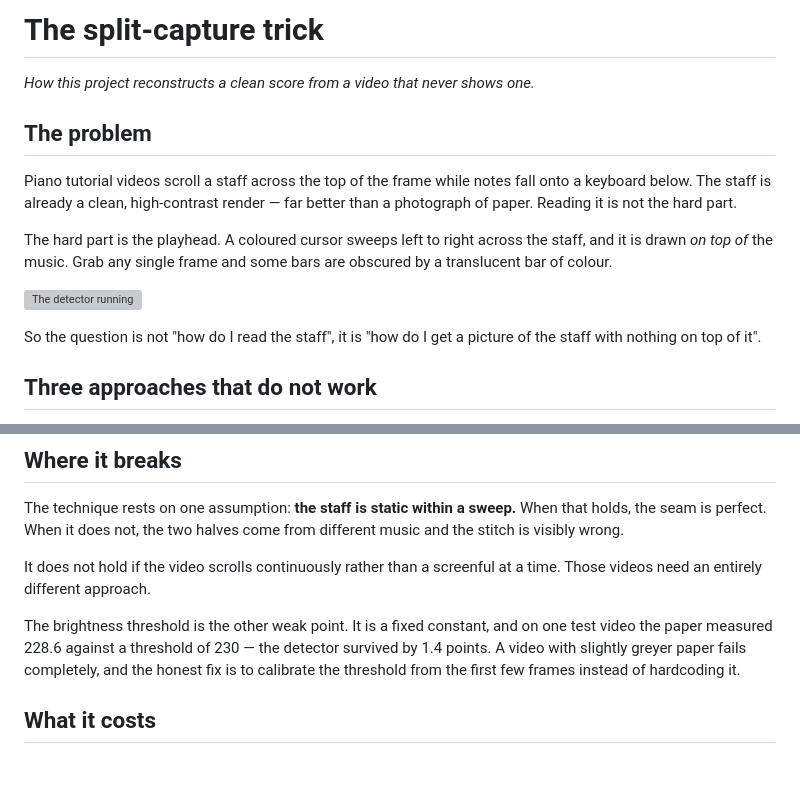
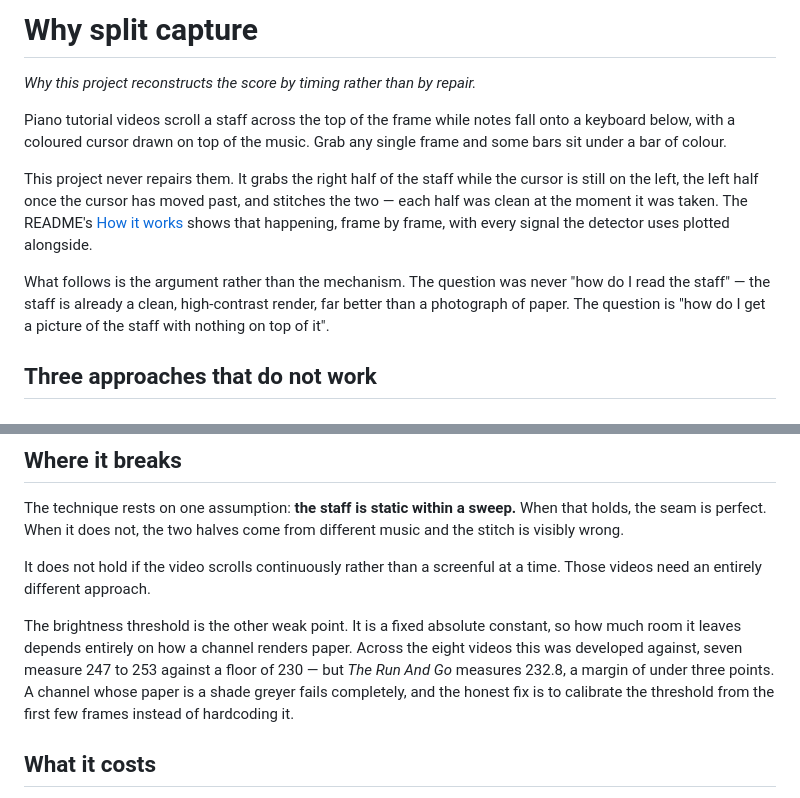
Before and after one commit to tlifschitz/sheet-music-extractor, a Markdown page: docs/why-split-capture.md, 2 parts joined by grey strips. Drawn GitHub-style; blank space fills up the shorter version; grey boxes are pictures that could not be loaded.

```diff
--- a/docs/the-split-capture-trick.md
+++ b/docs/why-split-capture.md
@@ -1,22 +1,21 @@
-# The split-capture trick
+# Why split capture
 
-*How this project reconstructs a clean score from a video that never shows one.*
-
-## The problem
+*Why this project reconstructs the score by timing rather than by repair.*
 
 Piano tutorial videos scroll a staff across the top of the frame while notes
-fall onto a keyboard below. The staff is already a clean, high-contrast
-render — far better than a photograph of paper. Reading it is not the hard
-part.
+fall onto a keyboard below, with a coloured cursor drawn on top of the music.
+Grab any single frame and some bars sit under a bar of colour.
 
-The hard part is the playhead. A coloured cursor sweeps left to right across
-the staff, and it is drawn *on top of* the music. Grab any single frame and
-some bars are obscured by a translucent bar of colour.
+This project never repairs them. It grabs the right half of the staff while the
+cursor is still on the left, the left half once the cursor has moved past, and
+stitches the two — each half was clean at the moment it was taken. The README's
+[How it works](../README.md#how-it-works) shows that happening, frame by frame,
+with every signal the detector uses plotted alongside.
 
-![The detector running](detector.gif)
-
-So the question is not "how do I read the staff", it is "how do I get a
-picture of the staff with nothing on top of it".
+What follows is the argument rather than the mechanism. The question was never
+"how do I read the staff" — the staff is already a clean, high-contrast render,
+far better than a photograph of paper. The question is "how do I get a picture
+of the staff with nothing on top of it".
 
 ## Three approaches that do not work
 
@@ -139,9 +76,11 @@ from different music and the stitch is visibly wrong.
 It does not hold if the video scrolls continuously rather than a screenful at
 a time. Those videos need an entirely different approach.
 
-The brightness threshold is the other weak point. It is a fixed constant, and
-on one test video the paper measured 228.6 against a threshold of 230 — the
-detector survived by 1.4 points. A video with slightly greyer paper fails
+The brightness threshold is the other weak point. It is a fixed absolute
+constant, so how much room it leaves depends entirely on how a channel renders
+paper. Across the eight videos this was developed against, seven measure 247
+to 253 against a floor of 230 — but *The Run And Go* measures 232.8, a margin
+of under three points. A channel whose paper is a shade greyer fails
 completely, and the honest fix is to calibrate the threshold from the first
 few frames instead of hardcoding it.
 
```
Also changed, not shown: other parts of docs/why-split-capture.md (+0 -62 lines), README.md (+4 -3 lines).
